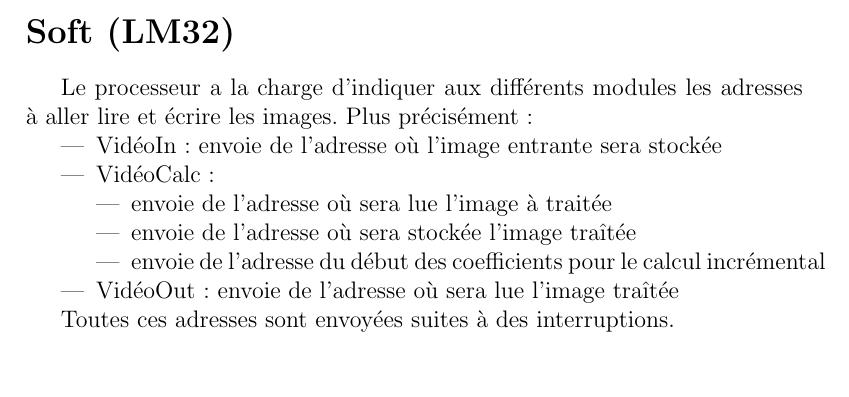
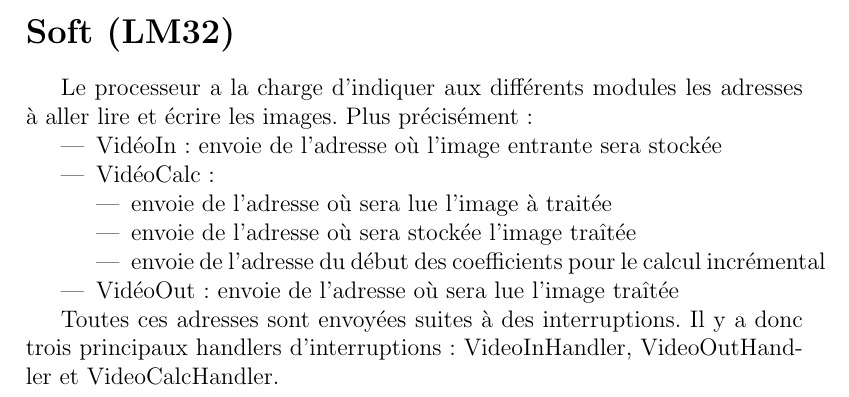
Before and after one commit to samux/Etrange, a LaTeX document (presentations/rapport/rapport.tex): part of page 16 of 17, cut so that both start at the same text. Compiled offline with pdfLaTeX.

Commit message:
Le rapport (soft) avance

```diff
--- a/presentations/rapport/rapport.tex
+++ b/presentations/rapport/rapport.tex
@@ -237,6 +237,7 @@ du signal r\_ack\_slow contrôlé à 25 MHz.
 \end{itemize}
 
 Toutes ces adresses sont envoyées suites à des interruptions.
+Il y a donc trois principaux handlers d'interruptions : VideoInHandler, VideoOutHandler et VideoCalcHandler.
 }
 
 
```
